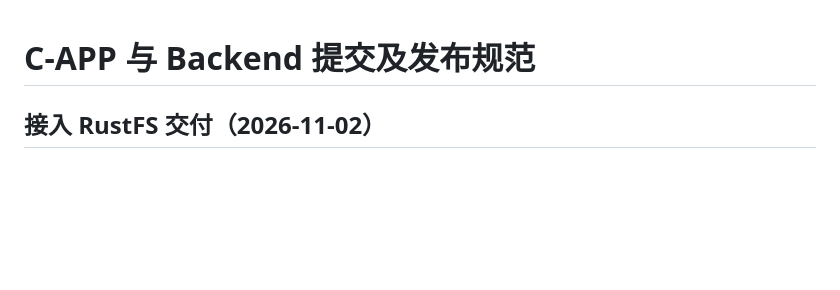
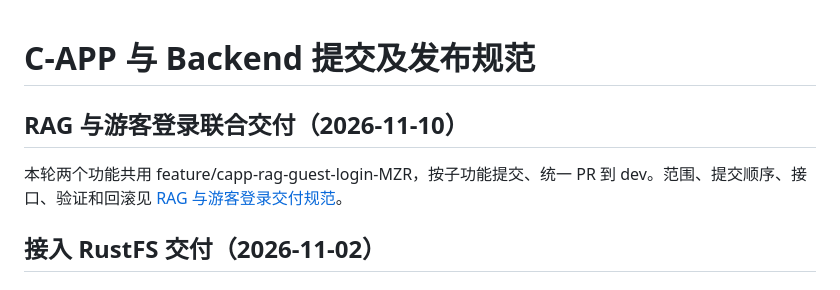
Before and after one commit to Unicorn-104/Intelligent-Interviewer-System, a Markdown page: c-app/提交与发布规范.md, the part around the change. Drawn GitHub-style; blank space fills up the shorter version.

```diff
--- a/c-app/提交与发布规范.md
+++ b/c-app/提交与发布规范.md
@@ -1,4 +1,9 @@
 # C-APP 与 Backend 提交及发布规范
+
+## RAG 与游客登录联合交付（2026-11-10）
+
+本轮两个功能共用 feature/capp-rag-guest-login-MZR，按子功能提交、统一 PR 到 dev。范围、提交顺序、接口、验证和回滚见 [RAG 与游客登录交付规范](RAG与游客登录交付.md)。
+
 
 ## 接入 RustFS 交付（2026-11-02）
 
```
Also changed, not shown: AGENTS.md (+10 -0 lines), c-app/RAG与游客登录交付.md (added, +98 -0 lines).
